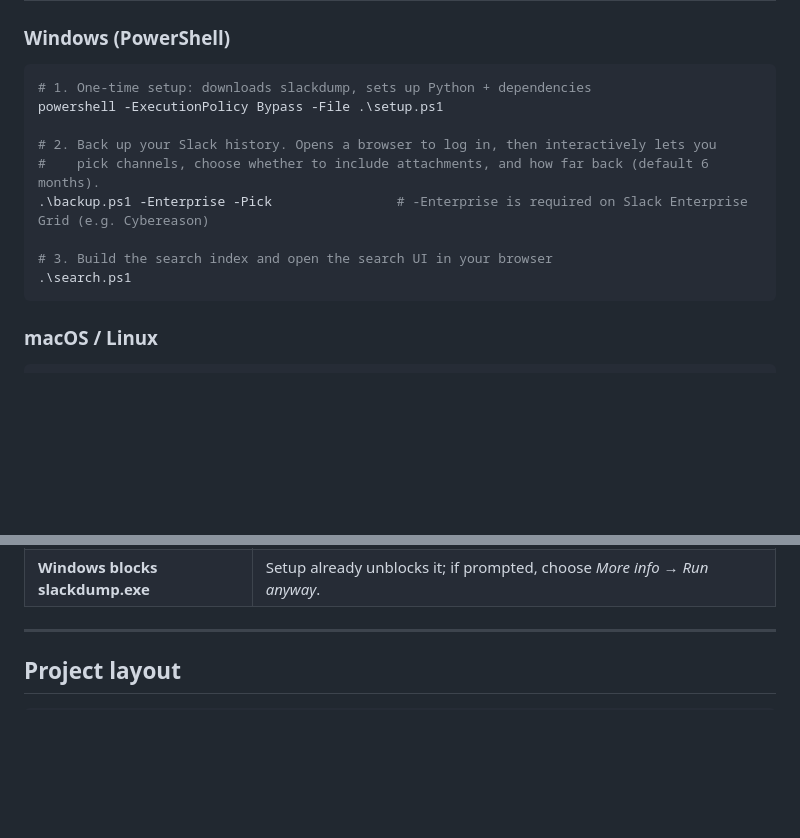
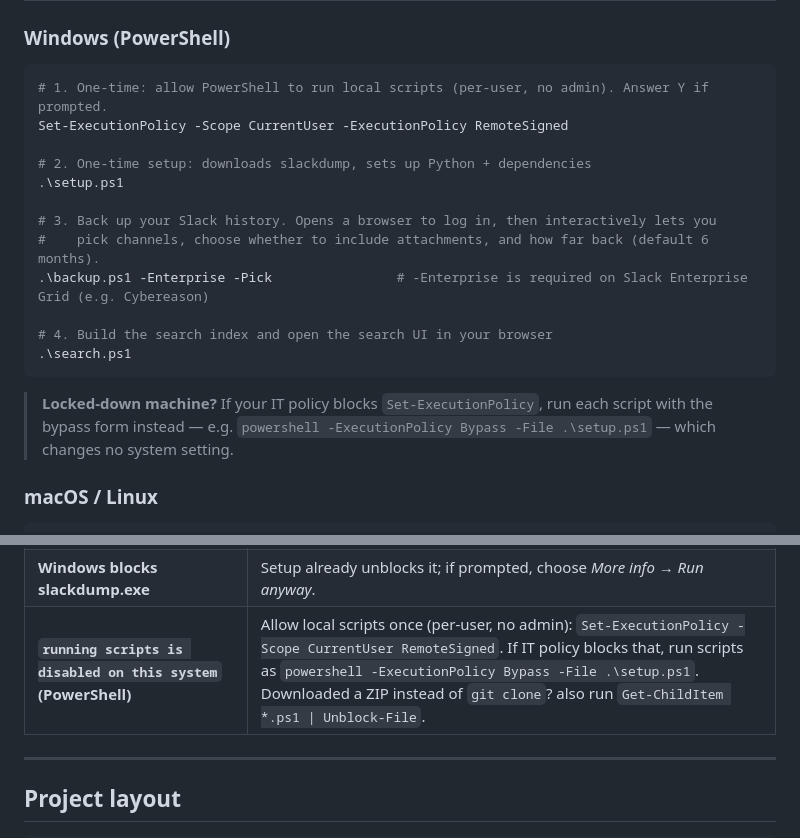
Before and after one commit to cr-OmerMunchik/slack-archive, a Markdown page: README.md, 2 parts joined by grey strips. Drawn GitHub-style; blank space fills up the shorter version.

Commit message:
docs: document PowerShell execution-policy step (Set-ExecutionPolicy CurrentUser RemoteSigned) + bypass fallback

````diff
--- a/README.md
+++ b/README.md
@@ -31,16 +31,21 @@ Everything else (the `slackdump` binary, the Python packages) is fetched automat
 ### Windows (PowerShell)
 
 ```powershell
-# 1. One-time setup: downloads slackdump, sets up Python + dependencies
-powershell -ExecutionPolicy Bypass -File .\setup.ps1
+# 1. One-time: allow PowerShell to run local scripts (per-user, no admin). Answer Y if prompted.
+Set-ExecutionPolicy -Scope CurrentUser -ExecutionPolicy RemoteSigned
 
-# 2. Back up your Slack history. Opens a browser to log in, then interactively lets you
+# 2. One-time setup: downloads slackdump, sets up Python + dependencies
+.\setup.ps1
+
+# 3. Back up your Slack history. Opens a browser to log in, then interactively lets you
 #    pick channels, choose whether to include attachments, and how far back (default 6 months).
 .\backup.ps1 -Enterprise -Pick                # -Enterprise is required on Slack Enterprise Grid (e.g. Cybereason)
 
-# 3. Build the search index and open the search UI in your browser
+# 4. Build the search index and open the search UI in your browser
 .\search.ps1
 ```
+
+> **Locked-down machine?** If your IT policy blocks `Set-ExecutionPolicy`, run each script with the bypass form instead — e.g. `powershell -ExecutionPolicy Bypass -File .\setup.ps1` — which changes no system setting.
 
 ### macOS / Linux
 
@@ -212,6 +217,7 @@ Just run `backup` again — it **resumes/append-updates** your existing archive
 | **Huge workspace / slow / rate-limited** | Normal — Slack throttles thread fetches. The archive is **resumable**: stop and re-run `backup` to continue, and repeat runs are incremental. Use `-NoFiles` / `--no-files` to skip attachments. |
 | **ETA keeps climbing / stuck fetching threads** | Slack throttles thread *replies* to a crawl — full thread history can be impractically slow. Finish now with `-NoThreads` / `--no-threads` (skips remaining thread replies; keeps all messages + threads already saved), or grab just recent ones with `-SkipStale p30d` / `--skip-stale p30d`. |
 | **Windows blocks slackdump.exe** | Setup already unblocks it; if prompted, choose *More info → Run anyway*. |
+| **`running scripts is disabled on this system` (PowerShell)** | Allow local scripts once (per-user, no admin): `Set-ExecutionPolicy -Scope CurrentUser RemoteSigned`. If IT policy blocks that, run scripts as `powershell -ExecutionPolicy Bypass -File .\setup.ps1`. Downloaded a ZIP instead of `git clone`? also run `Get-ChildItem *.ps1 \| Unblock-File`. |
 
 ---
 
````
